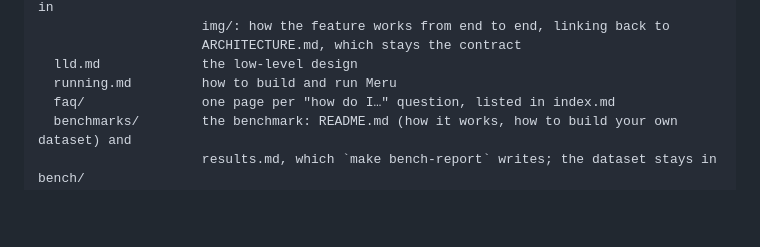
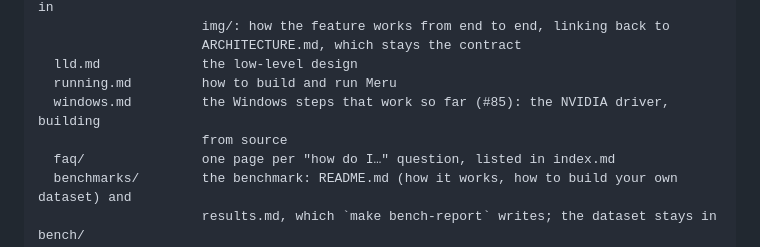
Before and after one commit to aarora79/meru, a Markdown page: AGENTS.md, the part around the change. Rendered like a GitHub page; blank space fills up the shorter version.

```diff
--- a/AGENTS.md
+++ b/AGENTS.md
@@ -404,6 +404,8 @@ docs/
                      ARCHITECTURE.md, which stays the contract
   lld.md             the low-level design
   running.md         how to build and run Meru
+  windows.md         the Windows steps that work so far (#85): the NVIDIA driver, building
+                     from source
   faq/               one page per "how do I…" question, listed in index.md
   benchmarks/        the benchmark: README.md (how it works, how to build your own dataset) and
                      results.md, which `make bench-report` writes; the dataset stays in bench/
```
Also changed, not shown: docs/running.md (+2 -0 lines), docs/windows.md (added, +91 -0 lines).
